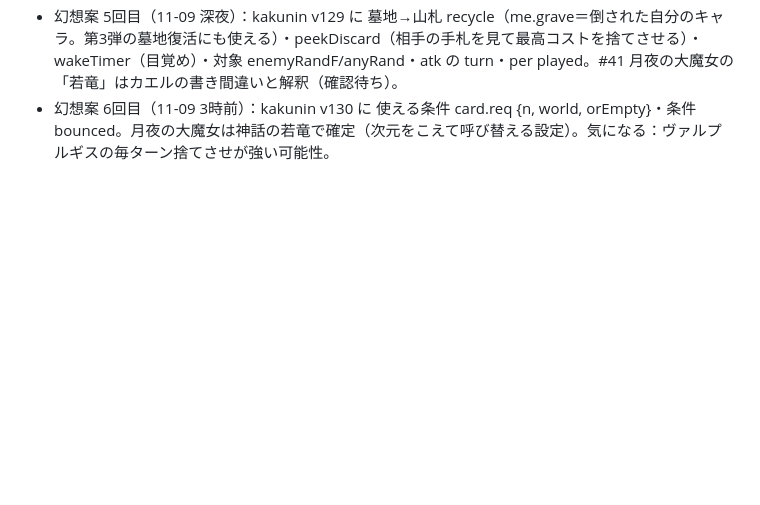
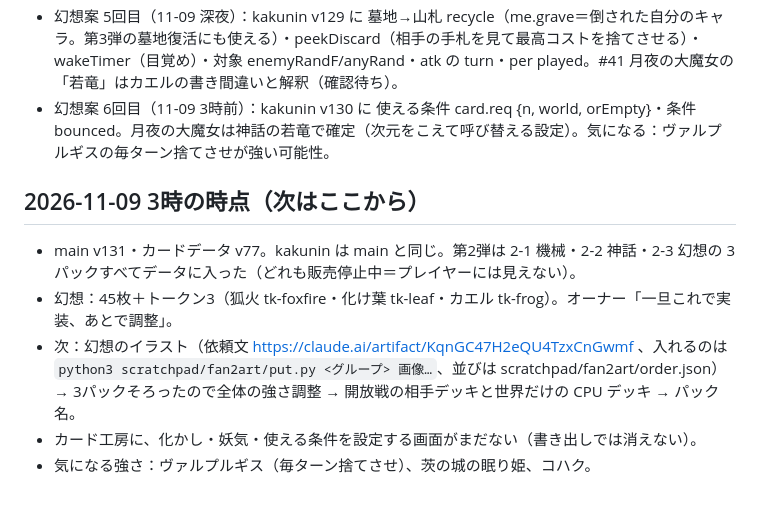
Before and after one commit to penpen-01/kyokai, a Markdown page: docs/next-plan.md, the part around the change. Rendered like a GitHub page; blank space fills up the shorter version.

Commit message:
メモ：幻想を実装、次はイラスト

```diff
--- a/docs/next-plan.md
+++ b/docs/next-plan.md
@@ -148,3 +148,10 @@
 - 幻想案 4回目（11-09 0時台）：化かし・妖気は1固定、妖気はそのターンだけ・stat/dmg/num を別設定（kakunin v128）。沈黙3段階、隠密4枚に、直撃・突進追加、山札切れ対策（森の循環・ドロー削減）。
 - 幻想案 5回目（11-09 深夜）：kakunin v129 に 墓地→山札 recycle（me.grave＝倒された自分のキャラ。第3弾の墓地復活にも使える）・peekDiscard（相手の手札を見て最高コストを捨てさせる）・wakeTimer（目覚め）・対象 enemyRandF/anyRand・atk の turn・per played。#41 月夜の大魔女の「若竜」はカエルの書き間違いと解釈（確認待ち）。
 - 幻想案 6回目（11-09 3時前）：kakunin v130 に 使える条件 card.req {n, world, orEmpty}・条件 bounced。月夜の大魔女は神話の若竜で確定（次元をこえて呼び替える設定）。気になる：ヴァルプルギスの毎ターン捨てさせが強い可能性。
+
+## 2026-11-09 3時の時点（次はここから）
+- main v131・カードデータ v77。kakunin は main と同じ。第2弾は 2-1 機械・2-2 神話・2-3 幻想の 3パックすべてデータに入った（どれも販売停止中＝プレイヤーには見えない）。
+- 幻想：45枚＋トークン3（狐火 tk-foxfire・化け葉 tk-leaf・カエル tk-frog）。オーナー「一旦これで実装、あとで調整」。
+- 次：幻想のイラスト（依頼文 https://claude.ai/artifact/KqnGC47H2eQU4TzxCnGwmf 、入れるのは `python3 scratchpad/fan2art/put.py <グループ> 画像…`、並びは scratchpad/fan2art/order.json）→ 3パックそろったので全体の強さ調整 → 開放戦の相手デッキと世界だけの CPU デッキ → パック名。
+- カード工房に、化かし・妖気・使える条件を設定する画面がまだない（書き出しでは消えない）。
+- 気になる強さ：ヴァルプルギス（毎ターン捨てさせ）、茨の城の眠り姫、コハク。
```
